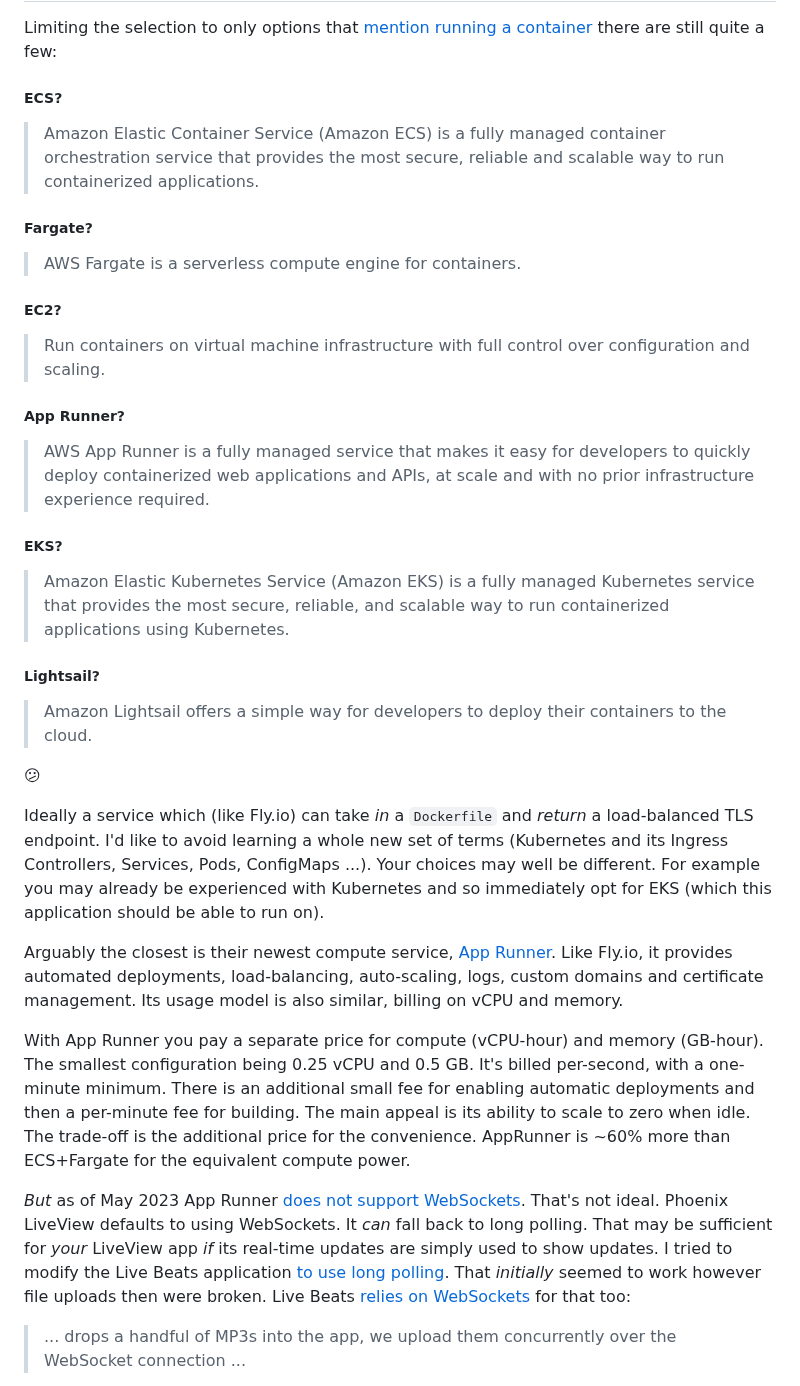
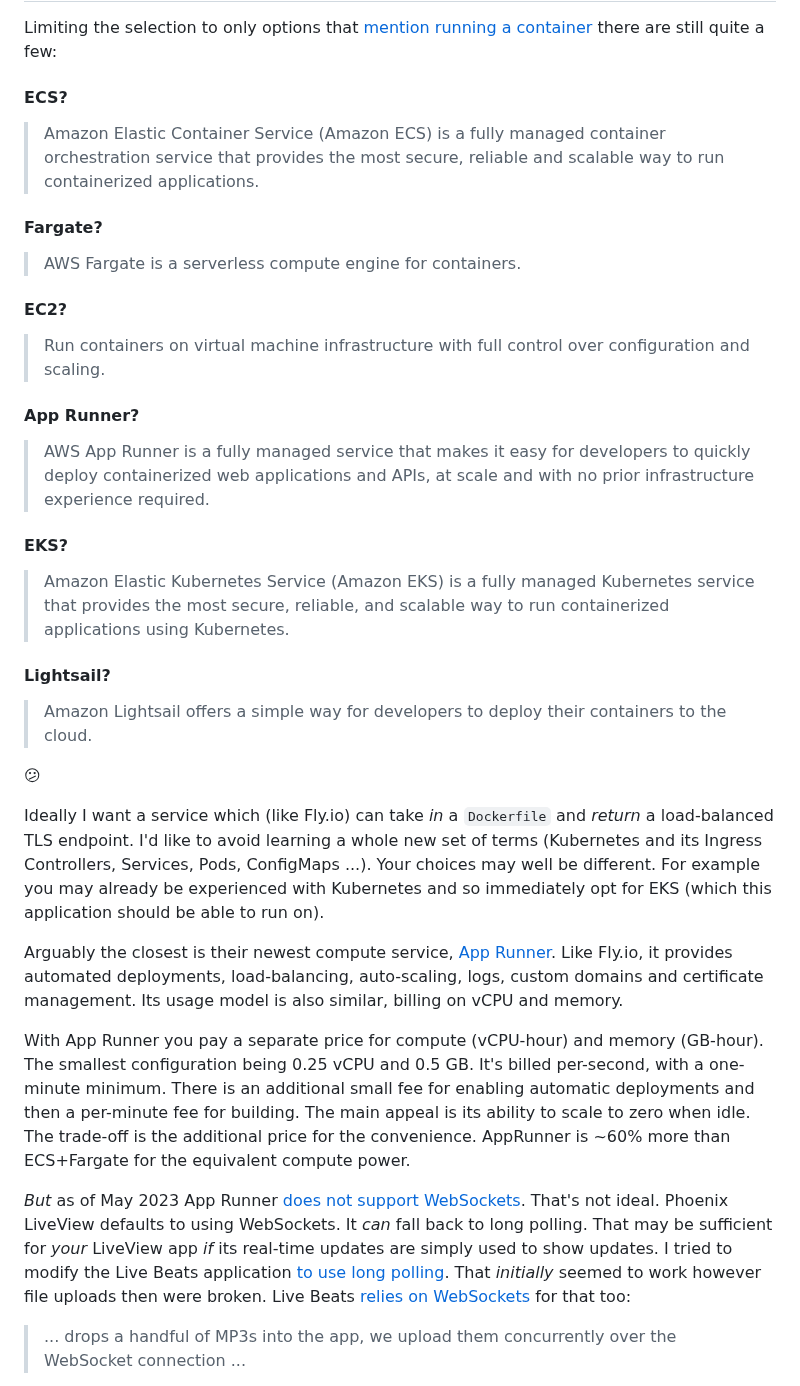
Before and after one commit to gregmsanderson/fly-live-beats, a Markdown page: docs/8-aws-which-compute.md, the part around one of its changes. Rendered like a GitHub page.

```diff
--- a/docs/8-aws-which-compute.md
+++ b/docs/8-aws-which-compute.md
@@ -10,33 +10,33 @@ The oldest compute service is EC2, exiting beta way back 2008. In fact that was
 
 Limiting the selection to only options that [mention running a container](https://aws.amazon.com/containers/services/) there are still quite a few:
 
-##### ECS?
+#### ECS?
 
 > Amazon Elastic Container Service (Amazon ECS) is a fully managed container orchestration service that provides the most secure, reliable and scalable way to run containerized applications.
 
-##### Fargate?
+#### Fargate?
 
 > AWS Fargate is a serverless compute engine for containers.
 
-##### EC2?
+#### EC2?
 
 > Run containers on virtual machine infrastructure with full control over configuration and scaling.
 
-##### App Runner?
+#### App Runner?
 
 > AWS App Runner is a fully managed service that makes it easy for developers to quickly deploy containerized web applications and APIs, at scale and with no prior infrastructure experience required.
 
-##### EKS?
+#### EKS?
 
 > Amazon Elastic Kubernetes Service (Amazon EKS) is a fully managed Kubernetes service that provides the most secure, reliable, and scalable way to run containerized applications using Kubernetes.
 
-##### Lightsail?
+#### Lightsail?
 
 > Amazon Lightsail offers a simple way for developers to deploy their containers to the cloud.
 
 :confused:
 
-Ideally a service which (like Fly.io) can take _in_ a `Dockerfile` and _return_ a load-balanced TLS endpoint. I'd like to avoid learning a whole new set of terms (Kubernetes and its Ingress Controllers, Services, Pods, ConfigMaps ...). Your choices may well be different. For example you may already be experienced with Kubernetes and so immediately opt for EKS (which this application should be able to run on).
+Ideally I want a service which (like Fly.io) can take _in_ a `Dockerfile` and _return_ a load-balanced TLS endpoint. I'd like to avoid learning a whole new set of terms (Kubernetes and its Ingress Controllers, Services, Pods, ConfigMaps ...). Your choices may well be different. For example you may already be experienced with Kubernetes and so immediately opt for EKS (which this application should be able to run on).
 
 Arguably the closest is their newest compute service, [App Runner](https://aws.amazon.com/apprunner/). Like Fly.io, it provides automated deployments, load-balancing, auto-scaling, logs, custom domains and certificate management. Its usage model is also similar, billing on vCPU and memory.
 
```
Also changed, not shown: other parts of docs/8-aws-which-compute.md (+1 -1 lines).
